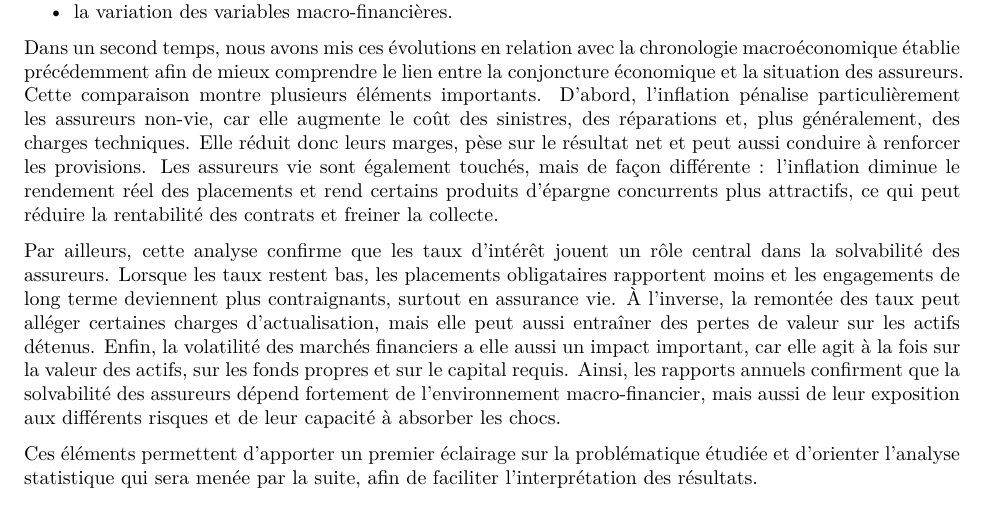
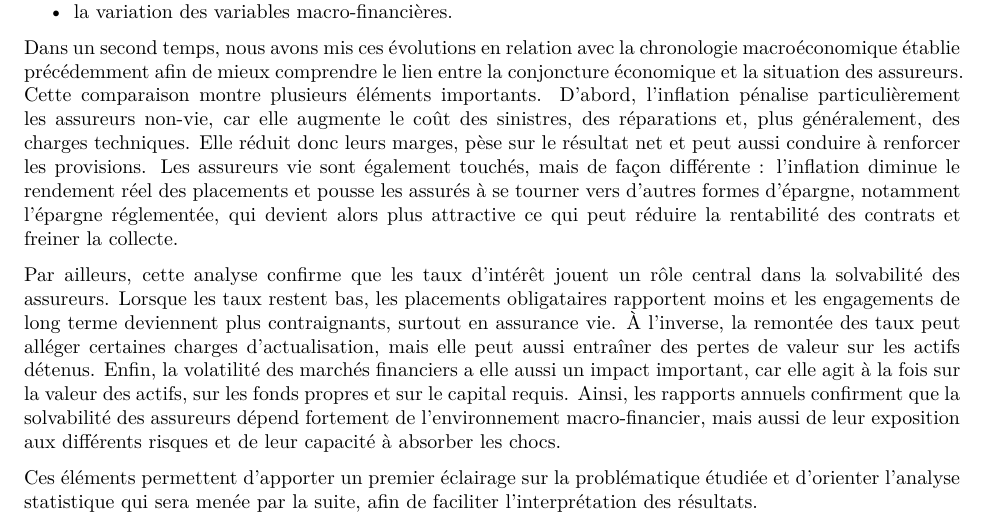
Before and after one commit to Paul-Alain/Projet-statistique-applique, an R Markdown document (Stat_desc.Rmd): part of page 21 of 24, cut so that both start at the same text. Rendered offline with R 4.5, knitr and Pandoc, then LaTeX, with nearby package versions; some code elsewhere in the file could not run offline; column names are cleaned by a stand-in for the janitor package.

Commit message:
Revise analysis of inflation effects on insurers
Updated text to clarify the impact of inflation on life and non-life insurers, emphasizing the shift towards regulated savings products.

```diff
--- a/Stat_desc.Rmd
+++ b/Stat_desc.Rmd
@@ -2365,7 +2365,7 @@ Dans cette partie, nous avons parcouru un ensemble de rapports sur la solvabilit
 - la variation des SCR, des fonds propres et des ratios de solvabilité ;
 - la variation des variables macro-financières.
 
-Dans un second temps, nous avons mis ces évolutions en relation avec la chronologie macroéconomique établie précédemment afin de mieux comprendre le lien entre la conjoncture économique et la situation des assureurs. Cette comparaison montre plusieurs éléments importants. D’abord, l’inflation pénalise particulièrement les assureurs non-vie, car elle augmente le coût des sinistres, des réparations et, plus généralement, des charges techniques. Elle réduit donc leurs marges, pèse sur le résultat net et peut aussi conduire à renforcer les provisions. Les assureurs vie sont également touchés, mais de façon différente : l’inflation diminue le rendement réel des placements et rend certains produits d’épargne concurrents plus attractifs, ce qui peut réduire la rentabilité des contrats et freiner la collecte.
+Dans un second temps, nous avons mis ces évolutions en relation avec la chronologie macroéconomique établie précédemment afin de mieux comprendre le lien entre la conjoncture économique et la situation des assureurs. Cette comparaison montre plusieurs éléments importants. D’abord, l’inflation pénalise particulièrement les assureurs non-vie, car elle augmente le coût des sinistres, des réparations et, plus généralement, des charges techniques. Elle réduit donc leurs marges, pèse sur le résultat net et peut aussi conduire à renforcer les provisions. Les assureurs vie sont également touchés, mais de façon différente : l’inflation diminue le rendement réel des placements et pousse les assurés à se tourner vers d’autres formes d’épargne, notamment l’épargne réglementée, qui devient alors plus attractive ce qui peut réduire la rentabilité des contrats et freiner la collecte.
 
 Par ailleurs, cette analyse confirme que les taux d’intérêt jouent un rôle central dans la solvabilité des assureurs. Lorsque les taux restent bas, les placements obligataires rapportent moins et les engagements de long terme deviennent plus contraignants, surtout en assurance vie. À l’inverse, la remontée des taux peut alléger certaines charges d’actualisation, mais elle peut aussi entraîner des pertes de valeur sur les actifs détenus. Enfin, la volatilité des marchés financiers a elle aussi un impact important, car elle agit à la fois sur la valeur des actifs, sur les fonds propres et sur le capital requis. Ainsi, les rapports annuels confirment que la solvabilité des assureurs dépend fortement de l’environnement macro-financier, mais aussi de leur exposition aux différents risques et de leur capacité à absorber les chocs.
 
```
